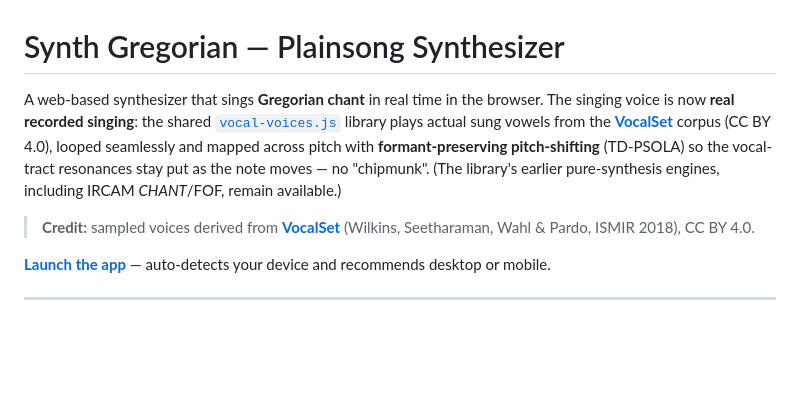
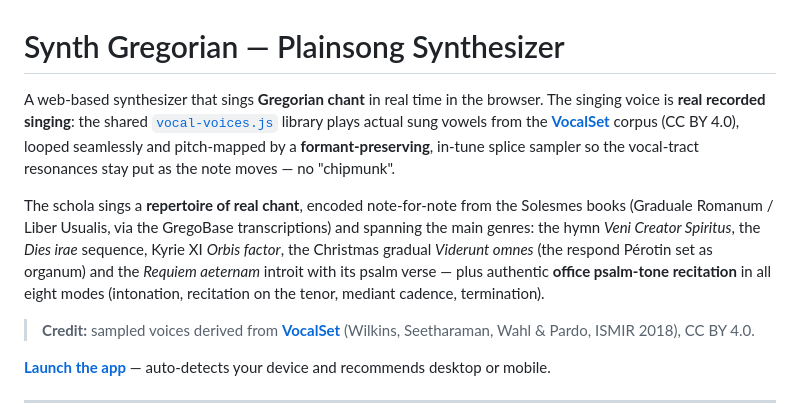
Before and after one commit to BrendanJamesLynskey/Synth_Gregorian, a Markdown page: README.md, the part around one of its changes. Drawn GitHub-style; blank space fills up the shorter version.

```diff
--- a/README.md
+++ b/README.md
@@ -1,6 +1,8 @@
 # Synth Gregorian — Plainsong Synthesizer
 
-A web-based synthesizer that sings **Gregorian chant** in real time in the browser. The singing voice is now **real recorded singing**: the shared [`vocal-voices.js`](vocal-voices.js) library plays actual sung vowels from the [**VocalSet**](https://zenodo.org/records/1193957) corpus (CC BY 4.0), looped seamlessly and mapped across pitch with **formant-preserving pitch-shifting** (TD-PSOLA) so the vocal-tract resonances stay put as the note moves — no "chipmunk". (The library's earlier pure-synthesis engines, including IRCAM *CHANT*/FOF, remain available.)
+A web-based synthesizer that sings **Gregorian chant** in real time in the browser. The singing voice is **real recorded singing**: the shared [`vocal-voices.js`](vocal-voices.js) library plays actual sung vowels from the [**VocalSet**](https://zenodo.org/records/1193957) corpus (CC BY 4.0), looped seamlessly and pitch-mapped by a **formant-preserving**, in-tune splice sampler so the vocal-tract resonances stay put as the note moves — no "chipmunk".
+
+The schola sings a **repertoire of real chant**, encoded note-for-note from the Solesmes books (Graduale Romanum / Liber Usualis, via the GregoBase transcriptions) and spanning the main genres: the hymn *Veni Creator Spiritus*, the *Dies irae* sequence, Kyrie XI *Orbis factor*, the Christmas gradual *Viderunt omnes* (the respond Pérotin set as organum) and the *Requiem aeternam* introit with its psalm verse — plus authentic **office psalm-tone recitation** in all eight modes (intonation, recitation on the tenor, mediant cadence, termination).
 
 > **Credit:** sampled voices derived from [**VocalSet**](https://zenodo.org/records/1193957) (Wilkins, Seetharaman, Wahl & Pardo, ISMIR 2018), CC BY 4.0.
 
```
Also changed, not shown: other parts of README.md (+13 -13 lines).
